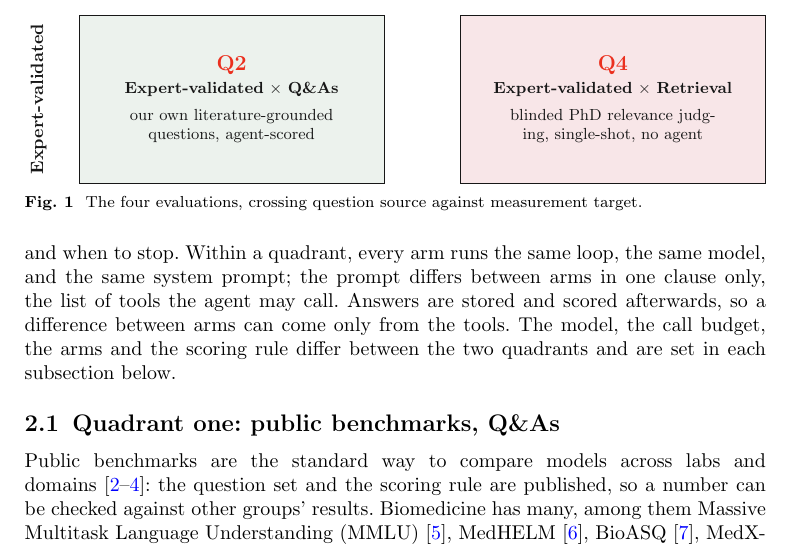
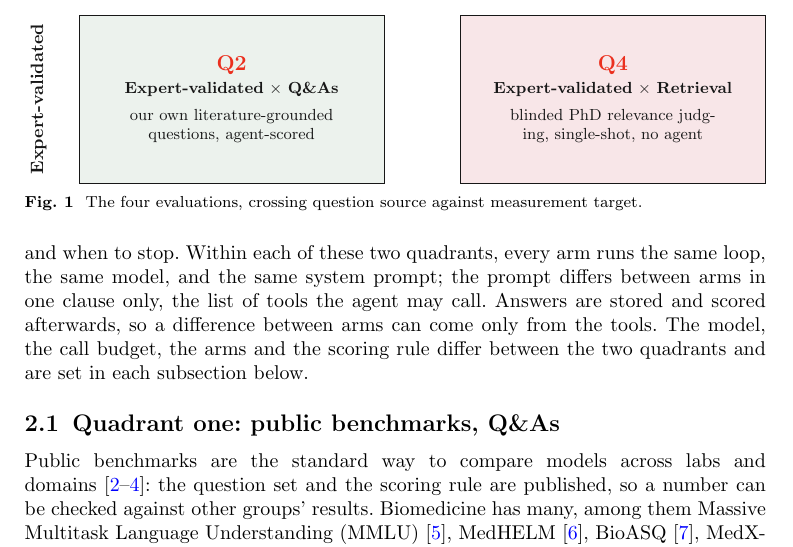
Before and after one commit to leonoravesterbacka/Redpine-Science, a LaTeX paper (main.tex): part of page 3 of 19, cut so that both start at the same text. Compiled offline with pdfLaTeX.

Commit message:
docs: scope the same-loop sentence to quadrants one and two

```diff
--- a/main.tex
+++ b/main.tex
@@ -172,7 +172,7 @@ is the contribution of this methodology.
 
 Quadrants one and two score answers from the same kind of agent: a language model in
 a tool-use loop, with a fixed budget of tool calls, that decides what to search and
-when to stop. Within a quadrant, every arm runs the same loop, the same model, and the same
+when to stop. Within each of these two quadrants, every arm runs the same loop, the same model, and the same
 system prompt; the prompt differs between arms in one clause only, the list of tools
 the agent may call. Answers are stored and scored afterwards, so a difference between
 arms can come only from the tools. The model, the call budget, the arms and the
```
